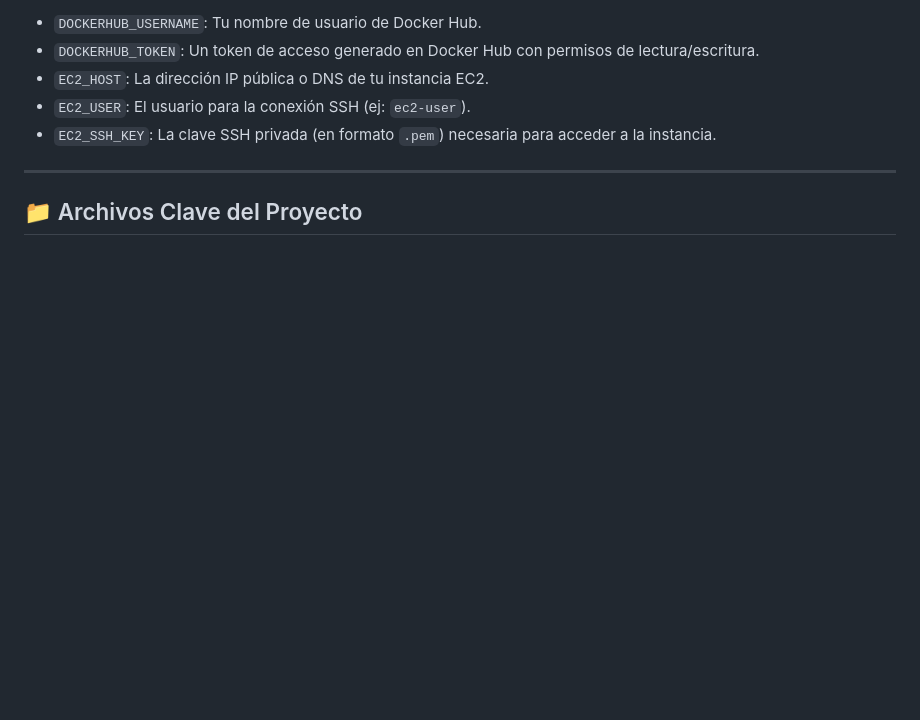
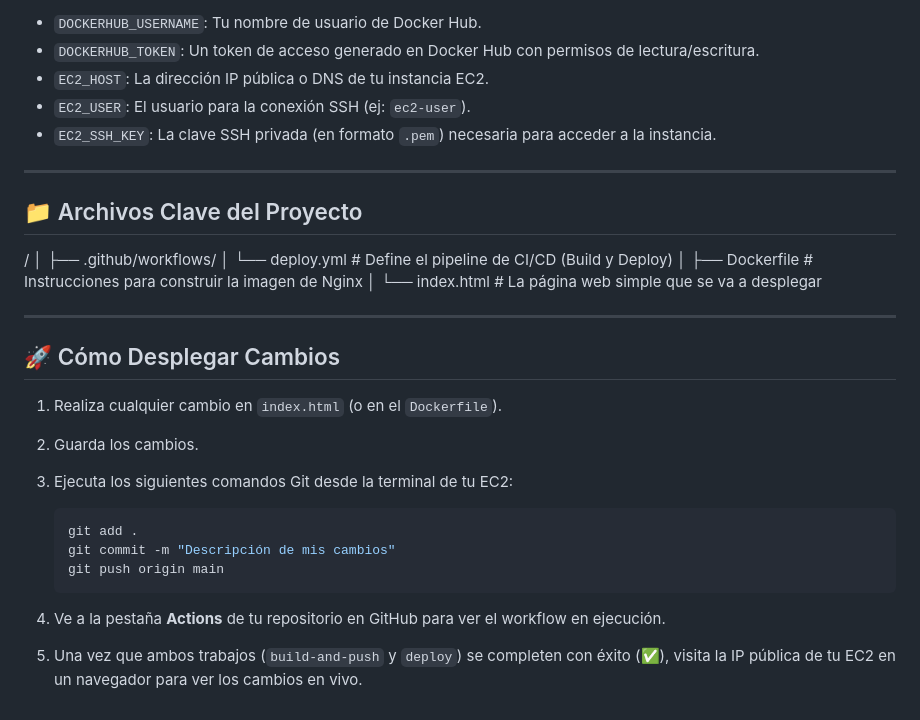
Before and after one commit to carlosrm12/aws_practica, a Markdown page: README.md, the part around the change printed below. GitHub-like rendering; blank space fills up the shorter version.

Commit message:
Enhance README with project details and setup
Added detailed project description and deployment instructions.

````diff
--- a/README.md
+++ b/README.md
@@ -57,3 +123,22 @@ Para que este pipeline funcione, se deben configurar los siguientes **Secretos d
 ---
 
 ## 📁 Archivos Clave del Proyecto
+
+/ │ ├── .github/workflows/ │ └── deploy.yml # Define el pipeline de CI/CD (Build y Deploy) │ ├── Dockerfile # Instrucciones para construir la imagen de Nginx │ └── index.html # La página web simple que se va a desplegar
+
+---
+
+## 🚀 Cómo Desplegar Cambios
+
+1.  Realiza cualquier cambio en `index.html` (o en el `Dockerfile`).
+2.  Guarda los cambios.
+3.  Ejecuta los siguientes comandos Git desde la terminal de tu EC2:
+
+    ```bash
+    git add .
+    git commit -m "Descripción de mis cambios"
+    git push origin main
+    ```
+
+4.  Ve a la pestaña **Actions** de tu repositorio en GitHub para ver el workflow en ejecución.
+5.  Una vez que ambos trabajos (`build-and-push` y `deploy`) se completen con éxito (✅), visita la IP pública de tu EC2 en un navegador para ver los cambios en vivo.
````
Also changed, not shown: other parts of README.md (+66 -0 lines).
